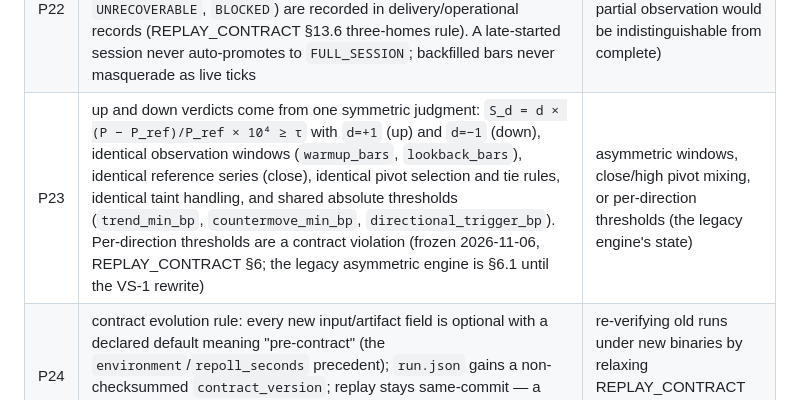
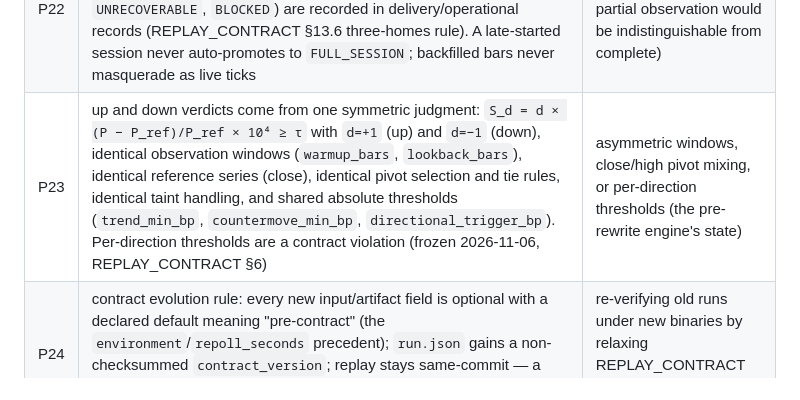
Before and after one commit to wintrover/hong-scanner, a Markdown page: docs/ASSUMPTIONS.md, the part around the change. Drawn GitHub-style.

```diff
--- a/docs/ASSUMPTIONS.md
+++ b/docs/ASSUMPTIONS.md
@@ -50,7 +50,7 @@ changeable assumption; treating one as a requirement is what stalled v1–v5.
 | P20 | liveness covers the supervisor itself only; startup/readiness/liveness stay three separate probes (tools/container/README.md §7.2) | child-aware liveness (rejected: contract A — child state must not trigger container restarts) |
 | P21 | data provenance is a bar-level `origin` axis with exactly two values: `LIVE` (bars derived from WS ticks) and `BACKFILL` (bars derived from REST ka10080 records). The field is optional on `bars.hcj.jsonl`; absent means `LIVE`, so pre-contract streams recompute byte-identically. `origin` never enters event facts (closed schema, REPLAY_CONTRACT §13.4) or the record envelope. Close-reconciliation acquisitions are `origin:"BACKFILL"` with the purpose recorded in the attempt record — not a third origin value. `data_quality` (OBSERVING/INCOMPLETE/UNKNOWN) stays an orthogonal trust axis | three origin values (rejected: overlaps the session-mode axis); origin on event facts (rejected: mutates fact bytes and breaks replay byte-identity) |
 | P22 | session modes (`FULL_SESSION`, `LATE_START`, `CLOSE_RECONCILIATION`) are declared in the config record; dispatcher outcomes (`STARTED`, `HOLIDAY`, `ALREADY_COMMITTED`, `UNRECOVERABLE`, `BLOCKED`) are recorded in delivery/operational records (REPLAY_CONTRACT §13.6 three-homes rule). A late-started session never auto-promotes to `FULL_SESSION`; backfilled bars never masquerade as live ticks | auto-promotion or mode-less recording (rejected: partial observation would be indistinguishable from complete) |
-| P23 | up and down verdicts come from one symmetric judgment: `S_d = d × (P − P_ref)/P_ref × 10⁴ ≥ τ` with `d=+1` (up) and `d=−1` (down), identical observation windows (`warmup_bars`, `lookback_bars`), identical reference series (close), identical pivot selection and tie rules, identical taint handling, and shared absolute thresholds (`trend_min_bp`, `countermove_min_bp`, `directional_trigger_bp`). Per-direction thresholds are a contract violation (frozen 2026-11-06, REPLAY_CONTRACT §6; the legacy asymmetric engine is §6.1 until the VS-1 rewrite) | asymmetric windows, close/high pivot mixing, or per-direction thresholds (the legacy engine's state) |
+| P23 | up and down verdicts come from one symmetric judgment: `S_d = d × (P − P_ref)/P_ref × 10⁴ ≥ τ` with `d=+1` (up) and `d=−1` (down), identical observation windows (`warmup_bars`, `lookback_bars`), identical reference series (close), identical pivot selection and tie rules, identical taint handling, and shared absolute thresholds (`trend_min_bp`, `countermove_min_bp`, `directional_trigger_bp`). Per-direction thresholds are a contract violation (frozen 2026-11-06, REPLAY_CONTRACT §6) | asymmetric windows, close/high pivot mixing, or per-direction thresholds (the pre-rewrite engine's state) |
 | P24 | contract evolution rule: every new input/artifact field is optional with a declared default meaning "pre-contract" (the `environment`/`repoll_seconds` precedent); `run.json` gains a non-checksummed `contract_version`; replay stays same-commit — a sealed run verifies only under its own recorded commit's binary, and no provenance weakening is introduced for old runs | re-verifying old runs under new binaries by relaxing REPLAY_CONTRACT §8 check 1 (rejected: fail-closed by design) |
 | P25 | calendar approval is the operator's explicit decision recorded with three separable evidences: source match (`tools/check_calendar_source.py` output), integrity (`CALENDAR_INDEX.sha256` match), and the approved scope (first/last trading day). The INDEX commit is not a cryptographic signature; byte equality is not authority | treating INDEX hash equality or a restored copy's byte match as approval (rejected) |
 
```
Also changed, not shown: docs/LIMITS.md (+2 -3 lines), docs/REPLAY_CONTRACT.md (+5 -10 lines).
